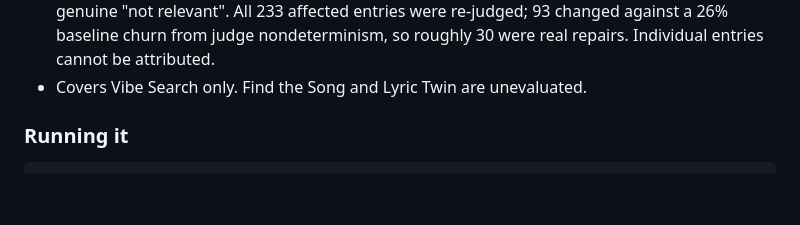
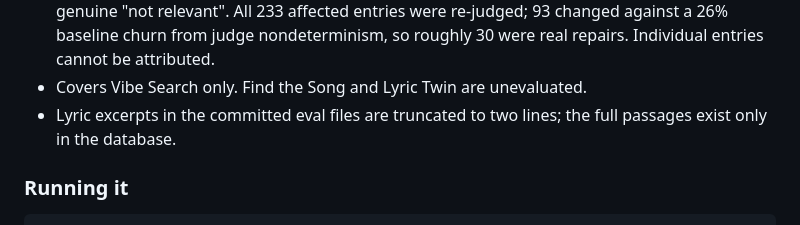
Before and after one commit to oskobx/songs-sense, a Markdown page: README.md, the part around the change. Drawn GitHub-style; blank space fills up the shorter version.

Commit message:
data: truncate committed lyric excerpts to two lines
The repo is going public and the committed eval artifacts carried 8-line lyric
excerpts. Every stored passage is now its first two lines plus an ellipsis:
enough to identify the match, not enough to quote.

Scope, established by scanning every tracked file rather than assuming:
- data/eval/calibration.json, 55 passages, all truncated (were 4-8 lines).
- docs/vibe_eval_spec.md, one 3-line example in the grading-CLI mockup.
- Nothing else. The results_*.json files store passage_id and never the text;
  judge_cache.json is {query_id|passage_id: grade}; the calibration_report
  files hold grades and matrices only; vibe_queries*.json are generated query
  strings. The fixture in tests/eval/test_judge.py is already two lines.

No grade, id, score or metric changed. Verified by deep-comparing the file
with passage_text removed before and after (identical), and by recomputing the
v3 held-out kappa from the truncated file: 0.460, matching the README.

Co-Authored-By: Claude Opus 5 (1M context) <noreply@anthropic.com>

```diff
--- a/README.md
+++ b/README.md
@@ -101,6 +101,8 @@ all 114 queries.
   changed against a 26% baseline churn from judge nondeterminism, so roughly 30
   were real repairs. Individual entries cannot be attributed.
 - Covers Vibe Search only. Find the Song and Lyric Twin are unevaluated.
+- Lyric excerpts in the committed eval files are truncated to two lines; the
+  full passages exist only in the database.
 
 ### Running it
 
```
